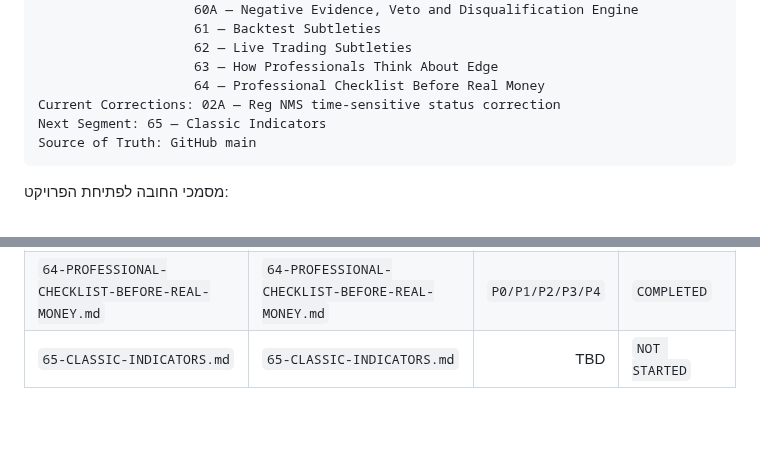
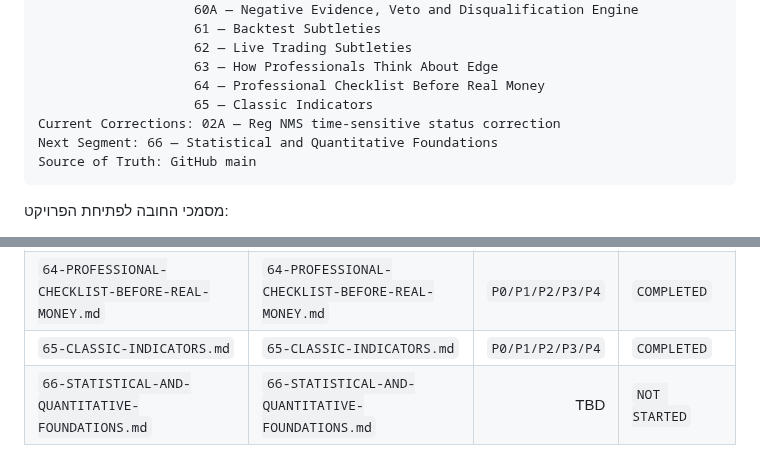
Before and after one commit to LirazShay/algo-course, a Markdown page: recommendations/00-INDEX.md, 2 parts joined by grey strips. GitHub-like rendering; blank space fills up the shorter version.

Commit message:
Advance Recommendation Playbook to segment 66

````diff
--- a/recommendations/00-INDEX.md
+++ b/recommendations/00-INDEX.md
@@ -74,8 +74,9 @@ Completed Segments: 01 — Foundations / Personal Algo System
                     62 — Live Trading Subtleties
                     63 — How Professionals Think About Edge
                     64 — Professional Checklist Before Real Money
+                    65 — Classic Indicators
 Current Corrections: 02A — Reg NMS time-sensitive status correction
-Next Segment: 65 — Classic Indicators
+Next Segment: 66 — Statistical and Quantitative Foundations
 Source of Truth: GitHub main
 ```
 
@@ -224,5 +225,6 @@ Baseline
 | `62-LIVE-TRADING-SUBTLETIES.md` | `62-LIVE-TRADING-SUBTLETIES.md` | `P0/P1/P2/P3/P4` | `COMPLETED` |
 | `63-HOW-PROFESSIONALS-THINK-ABOUT-EDGE.md` | `63-HOW-PROFESSIONALS-THINK-ABOUT-EDGE.md` | `P0/P1/P2/P3/P4` | `COMPLETED` |
 | `64-PROFESSIONAL-CHECKLIST-BEFORE-REAL-MONEY.md` | `64-PROFESSIONAL-CHECKLIST-BEFORE-REAL-MONEY.md` | `P0/P1/P2/P3/P4` | `COMPLETED` |
-| `65-CLASSIC-INDICATORS.md` | `65-CLASSIC-INDICATORS.md` | TBD | `NOT STARTED` |
+| `65-CLASSIC-INDICATORS.md` | `65-CLASSIC-INDICATORS.md` | `P0/P1/P2/P3/P4` | `COMPLETED` |
+| `66-STATISTICAL-AND-QUANTITATIVE-FOUNDATIONS.md` | `66-STATISTICAL-AND-QUANTITATIVE-FOUNDATIONS.md` | TBD | `NOT STARTED` |
 
````
Also changed, not shown: other parts of recommendations/00-INDEX.md (+1 -1 lines).
